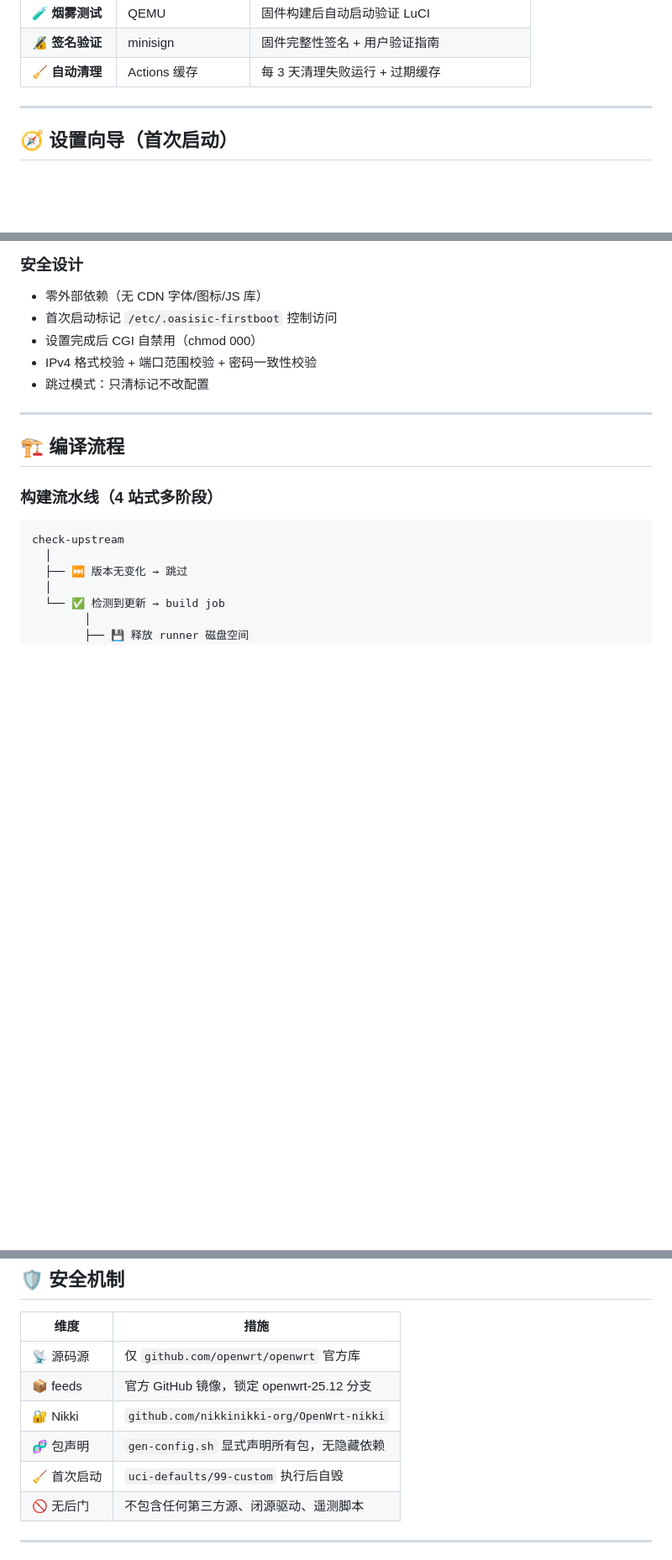
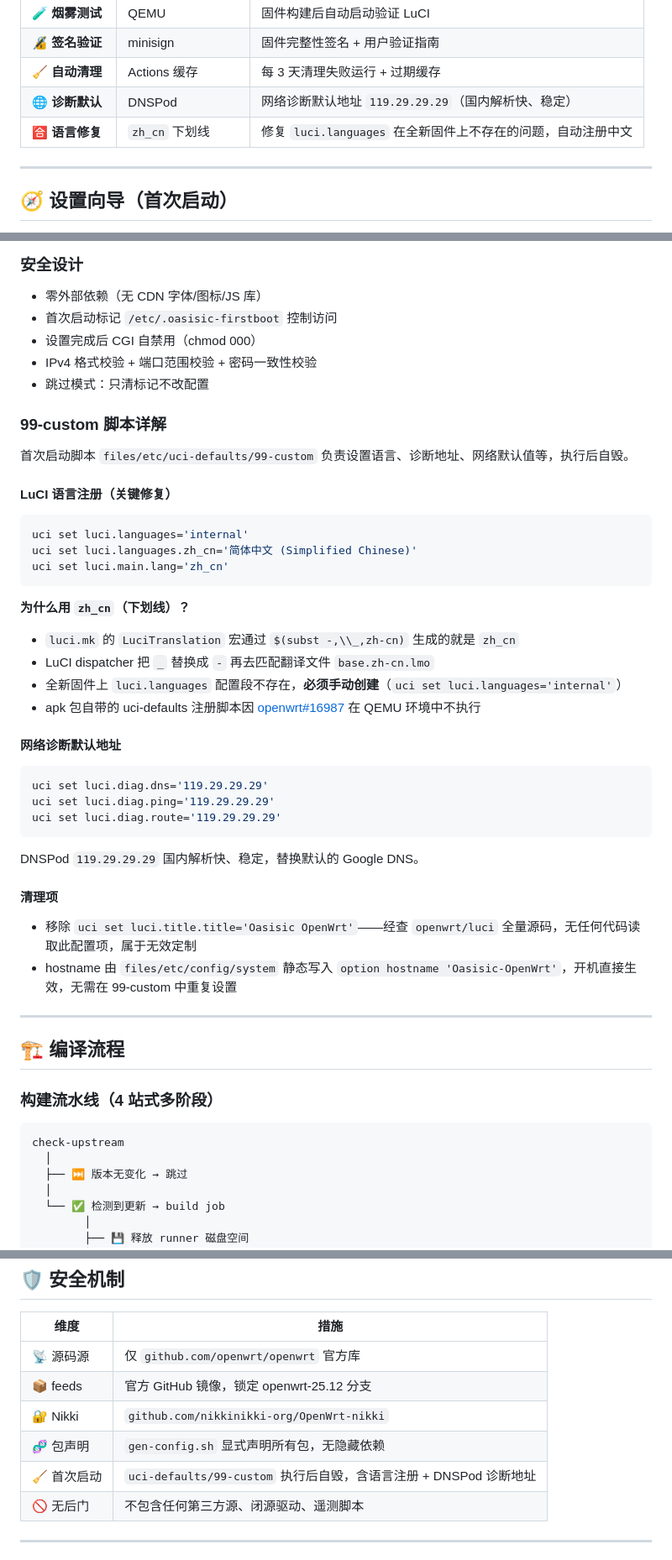
Before and after one commit to Hawaiine/oasisic-openwrt, a Markdown page: README.md, 3 parts joined by grey strips. Shown at 84% size. Rendered like a GitHub page; blank space fills up the shorter version.

Commit message:
📝 README: 同步 99-custom 语言注册/DNSPod 诊断/清理项说明
- 特性一览新增语言修复 + 诊断默认地址行
- 新增 99-custom 脚本详解节（语言注册根因、DNSPod、清理项）
- 安全机制更新首次启动说明
- 排错指南新增语言下拉框为空条目
- 版本历史新增修复记录

````diff
--- a/README.md
+++ b/README.md
@@ -42,6 +42,8 @@
 | 🧪 **烟雾测试** | QEMU | 固件构建后自动启动验证 LuCI |
 | 🔏 **签名验证** | minisign | 固件完整性签名 + 用户验证指南 |
 | 🧹 **自动清理** | Actions 缓存 | 每 3 天清理失败运行 + 过期缓存 |
+| 🌐 **诊断默认** | DNSPod | 网络诊断默认地址 `119.29.29.29`（国内解析快、稳定） |
+| 🈴 **语言修复** | `zh_cn` 下划线 | 修复 `luci.languages` 在全新固件上不存在的问题，自动注册中文 |
 
 ---
 
@@ -77,6 +79,40 @@
 - 设置完成后 CGI 自禁用（chmod 000）
 - IPv4 格式校验 + 端口范围校验 + 密码一致性校验
 - 跳过模式：只清标记不改配置
+
+### 99-custom 脚本详解
+
+首次启动脚本 `files/etc/uci-defaults/99-custom` 负责设置语言、诊断地址、网络默认值等，执行后自毁。
+
+#### LuCI 语言注册（关键修复）
+
+```sh
+uci set luci.languages='internal'
+uci set luci.languages.zh_cn='简体中文 (Simplified Chinese)'
+uci set luci.main.lang='zh_cn'
+```
+
+**为什么用 `zh_cn`（下划线）？**
+
+- `luci.mk` 的 `LuciTranslation` 宏通过 `$(subst -,\\_,zh-cn)` 生成的就是 `zh_cn`
+- LuCI dispatcher 把 `_` 替换成 `-` 再去匹配翻译文件 `base.zh-cn.lmo`
+- 全新固件上 `luci.languages` 配置段不存在，**必须手动创建**（`uci set luci.languages='internal'`）
+- apk 包自带的 uci-defaults 注册脚本因 [openwrt#16987](https://bugs.openwrt.org/index.php?do=details&task_id=16987) 在 QEMU 环境中不执行
+
+#### 网络诊断默认地址
+
+```sh
+uci set luci.diag.dns='119.29.29.29'
+uci set luci.diag.ping='119.29.29.29'
+uci set luci.diag.route='119.29.29.29'
+```
+
+DNSPod `119.29.29.29` 国内解析快、稳定，替换默认的 Google DNS。
+
+#### 清理项
+
+- 移除 `uci set luci.title.title='Oasisic OpenWrt'`——经查 `openwrt/luci` 全量源码，无任何代码读取此配置项，属于无效定制
+- hostname 由 `files/etc/config/system` 静态写入 `option hostname 'Oasisic-OpenWrt'`，开机直接生效，无需在 99-custom 中重复设置
 
 ---
 
@@ -211,7 +247,7 @@ qm start 100
 | 📦 feeds | 官方 GitHub 镜像，锁定 openwrt-25.12 分支 |
 | 🔐 Nikki | `github.com/nikkinikki-org/OpenWrt-nikki` |
 | 🧬 包声明 | `gen-config.sh` 显式声明所有包，无隐藏依赖 |
-| 🧹 首次启动 | `uci-defaults/99-custom` 执行后自毁 |
+| 🧹 首次启动 | `uci-defaults/99-custom` 执行后自毁，含语言注册 + DNSPod 诊断地址 |
 | 🚫 无后门 | 不包含任何第三方源、闭源驱动、遥测脚本 |
 
 ---
````
Also changed, not shown: other parts of README.md (+2 -0 lines).
